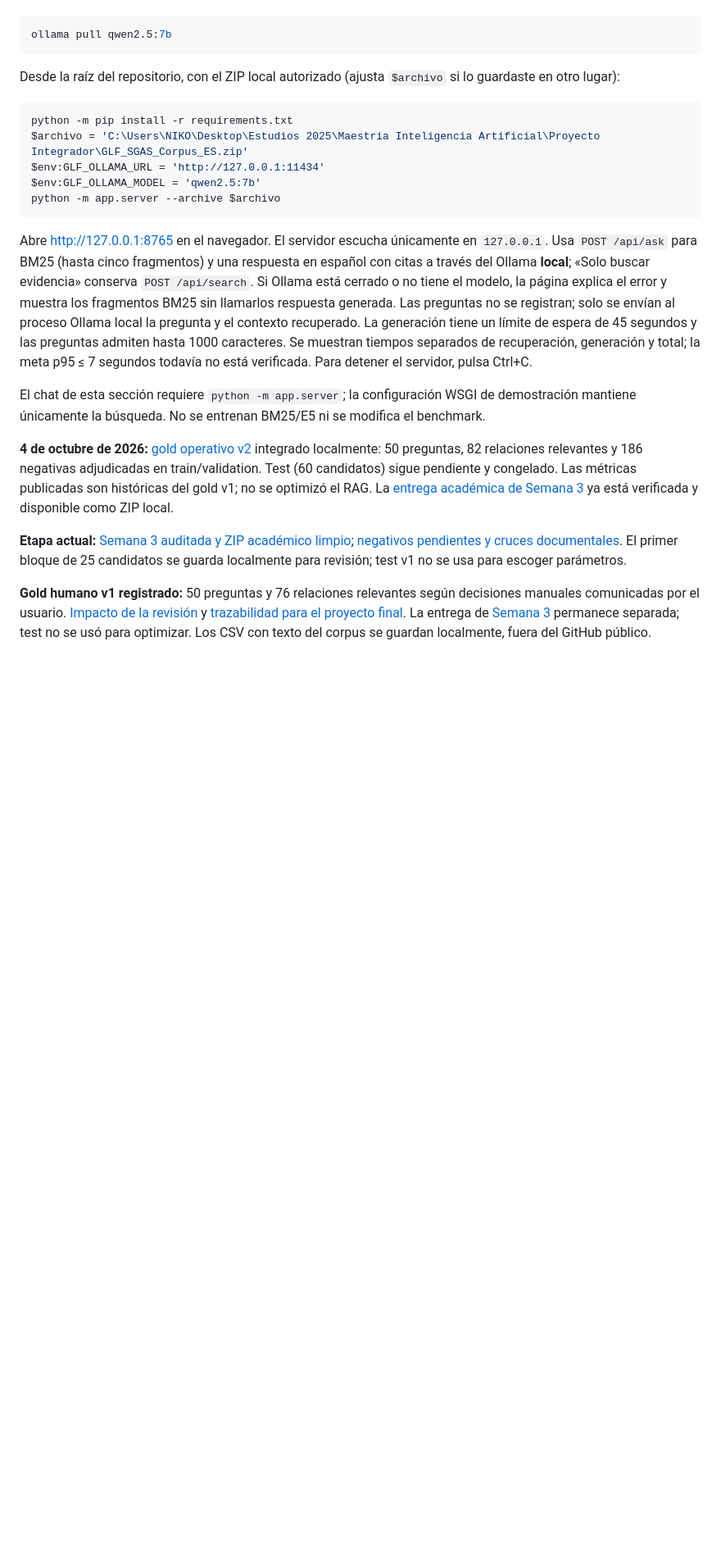
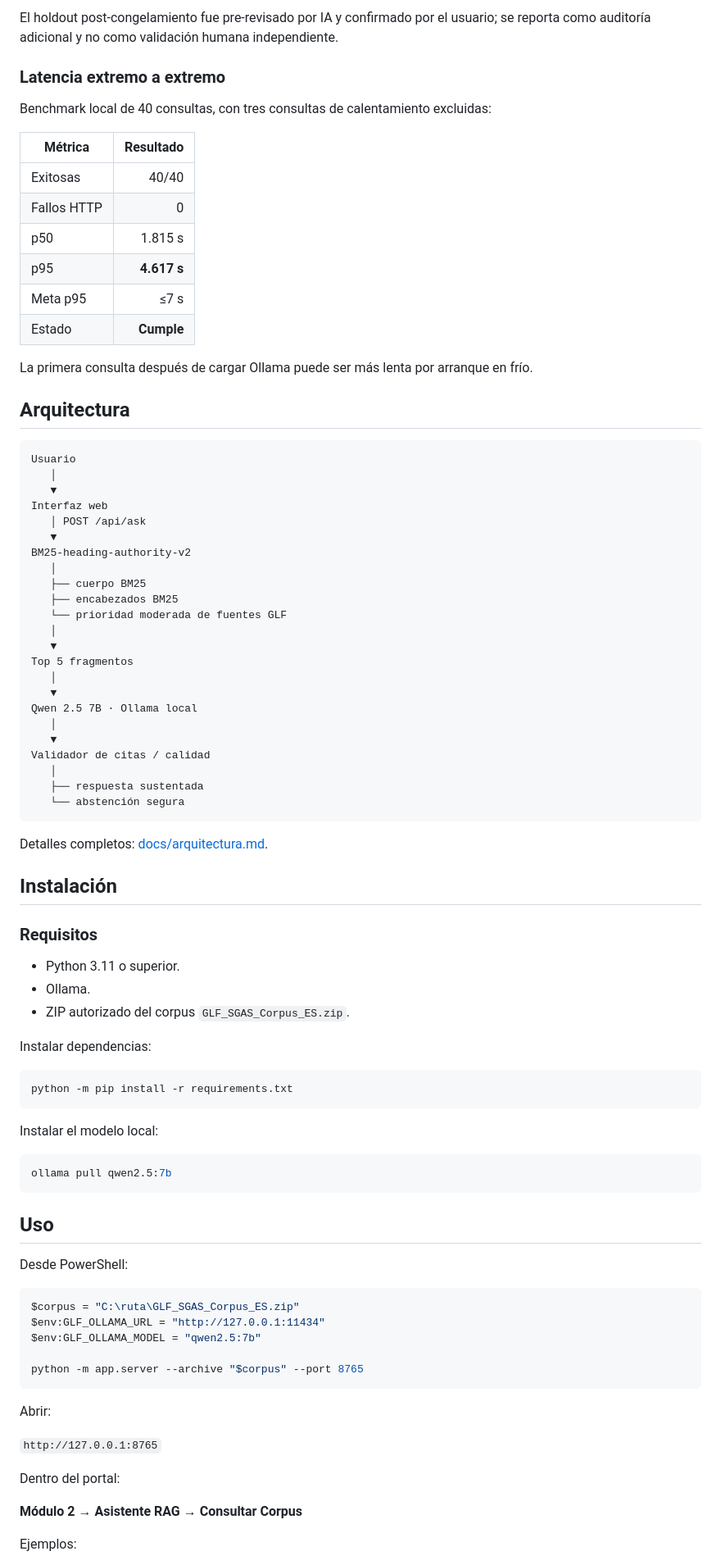
Before and after one commit to schubertlombeida/SALVAGUARDAS.GLF, a Markdown page: README.md, the part around one of its changes. Shown at 82% size. Rendered like a GitHub page; blank space fills up the shorter version.

Commit message:
docs: replace historical README with final project guide

````diff
--- a/README.md
+++ b/README.md
@@ -6,25 +62,89 @@ Desde **PowerShell**, instala Python 3.11 o superior y Ollama si aún no están
+El holdout post-congelamiento fue pre-revisado por IA y confirmado por el usuario; se reporta como auditoría adicional y no como validación humana independiente.
+
+### Latencia extremo a extremo
+
+Benchmark local de 40 consultas, con tres consultas de calentamiento excluidas:
+
+| Métrica | Resultado |
+|---|---:|
+| Exitosas | 40/40 |
+| Fallos HTTP | 0 |
+| p50 | 1.815 s |
+| p95 | **4.617 s** |
+| Meta p95 | ≤7 s |
+| Estado | **Cumple** |
+
+La primera consulta después de cargar Ollama puede ser más lenta por arranque en frío.
+
+## Arquitectura
+
+```text
+Usuario
+   │
+   ▼
+Interfaz web
+   │ POST /api/ask
+   ▼
+BM25-heading-authority-v2
+   │
+   ├── cuerpo BM25
+   ├── encabezados BM25
+   └── prioridad moderada de fuentes GLF
+   │
+   ▼
+Top 5 fragmentos
+   │
+   ▼
+Qwen 2.5 7B · Ollama local
+   │
+   ▼
+Validador de citas / calidad
+   │
+   ├── respuesta sustentada
+   └── abstención segura
+```
+
+Detalles completos: [docs/arquitectura.md](docs/arquitectura.md).
+
+## Instalación
+
+### Requisitos
+
+- Python 3.11 o superior.
+- Ollama.
+- ZIP autorizado del corpus `GLF_SGAS_Corpus_ES.zip`.
+
+Instalar dependencias:
+
+```powershell
+python -m pip install -r requirements.txt
+```
+
+Instalar el modelo local:
 
 ```powershell
 ollama pull qwen2.5:7b
 ```
 
-Desde la raíz del repositorio, con el ZIP local autorizado (ajusta `$archivo` si lo guardaste en otro lugar):
+## Uso
+
+Desde PowerShell:
 
 ```powershell
-python -m pip install -r requirements.txt
-$archivo = 'C:\Users\NIKO\Desktop\Estudios 2025\Maestria Inteligencia Artificial\Proyecto Integrador\GLF_SGAS_Corpus_ES.zip'
-$env:GLF_OLLAMA_URL = 'http://127.0.0.1:11434'
-$env:GLF_OLLAMA_MODEL = 'qwen2.5:7b'
-python -m app.server --archive $archivo
+$corpus = "C:\ruta\GLF_SGAS_Corpus_ES.zip"
+$env:GLF_OLLAMA_URL = "http://127.0.0.1:11434"
+$env:GLF_OLLAMA_MODEL = "qwen2.5:7b"
+
+python -m app.server --archive "$corpus" --port 8765
 ```
 
-Abre [http://127.0.0.1:8765](http://127.0.0.1:8765) en el navegador. El servidor escucha únicamente en `127.0.0.1`. Usa `POST /api/ask` para BM25 (hasta cinco fragmentos) y una respuesta en español con citas a través del Ollama **local**; «Solo buscar evidencia» conserva `POST /api/search`. Si Ollama está cerrado o no tiene el modelo, la página explica el error y muestra los fragmentos BM25 sin llamarlos respuesta generada. Las preguntas no se registran; solo se envían al proceso Ollama local la pregunta y el contexto recuperado. La generación tiene un límite de espera de 45 segundos y las preguntas admiten hasta 1000 caracteres. Se muestran tiempos separados de recuperación, generación y total; la meta p95 ≤ 7 segundos todavía no está verificada. Para detener el servidor, pulsa Ctrl+C.
+Abrir:
 
-El chat de esta sección requiere `python -m app.server`; la configuración WSGI de demostración mantiene únicamente la búsqueda. No se entrenan BM25/E5 ni se modifica el benchmark.
+`http://127.0.0.1:8765`
 
-**4 de octubre de 2026:** [gold operativo v2](evaluacion_rag/cambios_gold_v1_a_v2.md) integrado localmente: 50 preguntas, 82 relaciones relevantes y 186 negativas adjudicadas en train/validation. Test (60 candidatos) sigue pendiente y congelado. Las métricas publicadas son históricas del gold v1; no se optimizó el RAG. La [entrega académica de Semana 3](docs/auditoria_entrega_semana3.md) ya está verificada y disponible como ZIP local.
+Dentro del portal:
 
-**Etapa actual:** [Semana 3 auditada y ZIP académico limpio](docs/auditoria_entrega_semana3.md); [negativos pendientes y cruces documentales](evaluacion_rag/diagnostico_cruces_y_test.md). El primer bloque de 25 candidatos se guarda localmente para revisión; test v1 no se usa para escoger parámetros.
+**Módulo 2 → Asistente RAG → Consultar Corpus**
 
-**Gold humano v1 registrado:** 50 preguntas y 76 relaciones relevantes según decisiones manuales comunicadas por el usuario. [Impacto de la revisión](evaluacion_rag/impacto_revision_humana.md) y [trazabilidad para el proyecto final](evaluacion_rag/trazabilidad_proyecto_final.md). La entrega de [Semana 3](docs/auditoria_entrega_semana3.md) permanece separada; test no se usó para optimizar. Los CSV con texto del corpus se guardan localmente, fuera del GitHub público.
+Ejemplos:
 
````
Also changed, not shown: other parts of README.md (+133 -132 lines).
